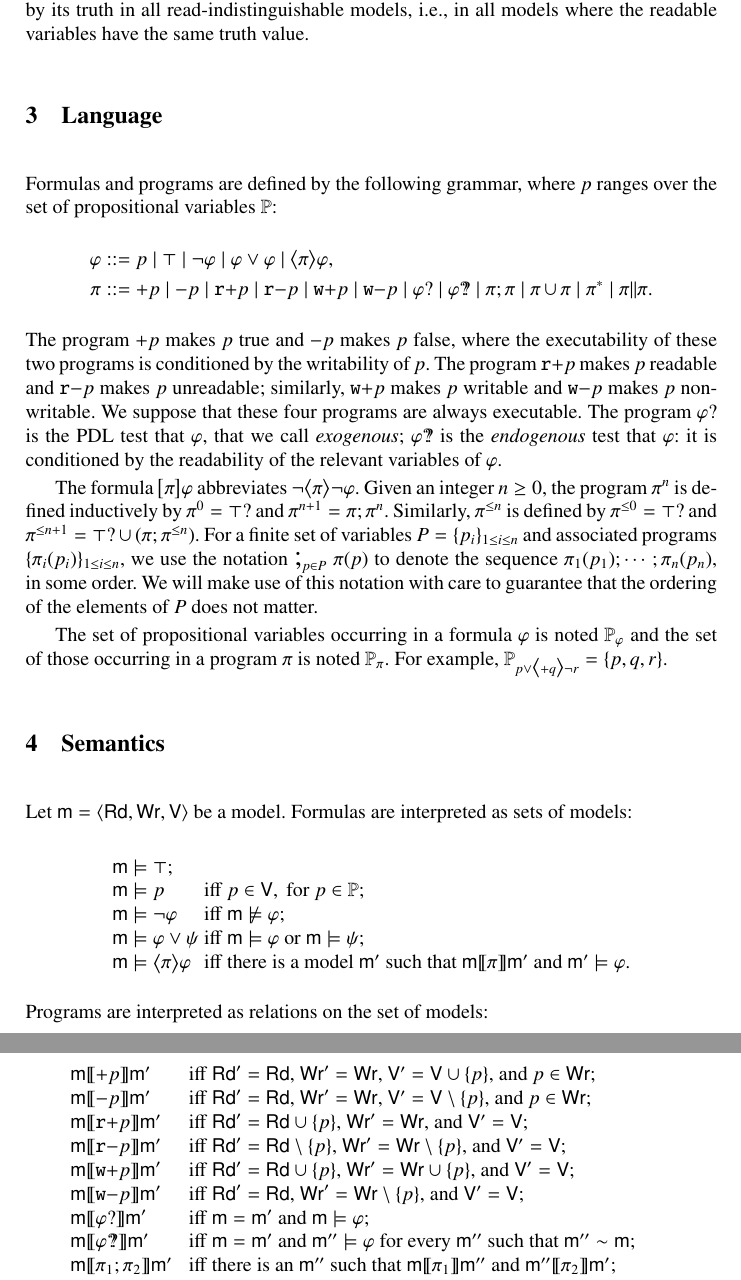
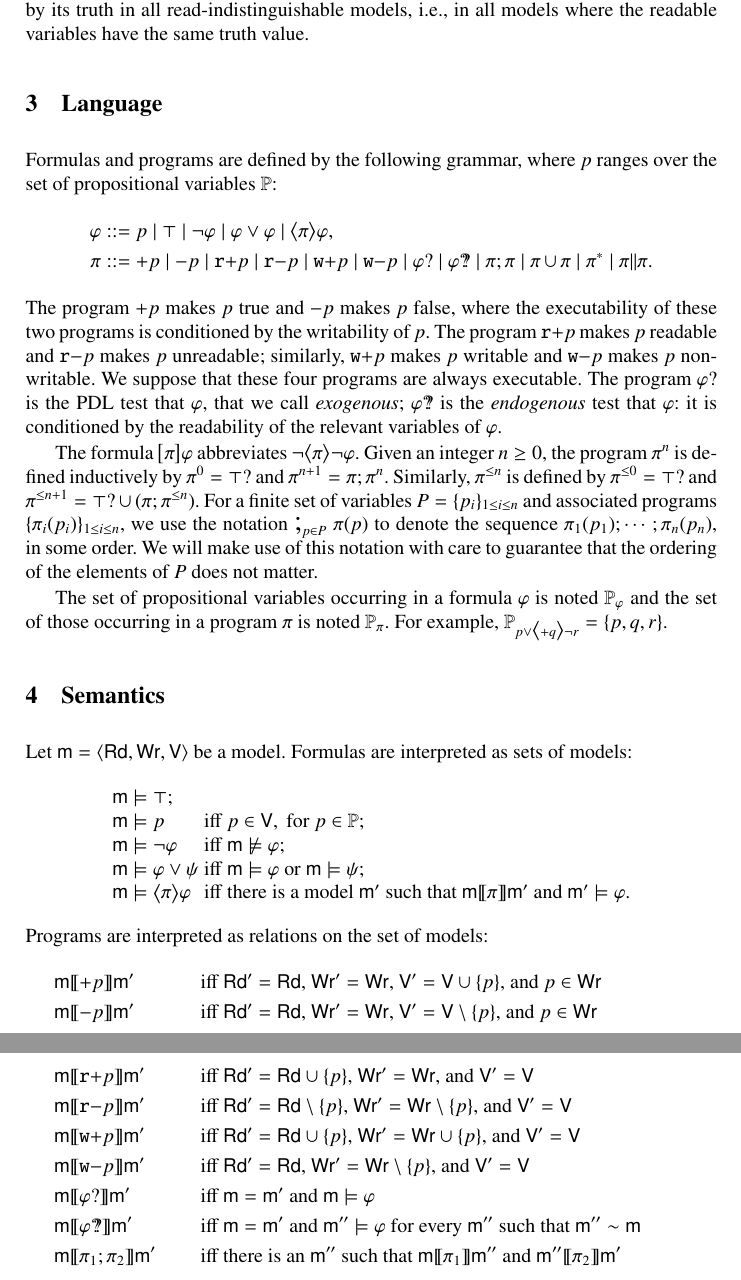
Before and after one commit to Jogo27/JLAMP2, a LaTeX thesis (x_dlpa4para.tex): two parts of pages 5 and 6 of 24, joined at a grey line, cut so that both start at the same text. Compiled offline with pdfLaTeX.

Commit message:
Replace big tabular with align

```diff
--- a/x_dlpa4para.tex
+++ b/x_dlpa4para.tex
@@ -566,28 +566,3 @@ $\modl \models \phi \lor \psi$ & iff & $\modl \models \phi $ or $\modl \models \
 $\modl \models \ldia \pi \phi $ & iff & there is a model $\modl'$ such that $\modl \intPgm{ \pi } \modl' $ and $\modl' \models \phi$.
 \end{tabular}\end{center}
 Programs are interpreted as relations on the set of models:
-\begin{center}\begin{tabular}{lll}
-$\modl \intPgm{ \assgntopV{p} } \modl'$ & iff & $\readset' = \readset$, $\writeset' = \writeset $, $\valuset' = \valuset \cup \{p\} $, and $p \in \writeset$;
-\\
-$\modl \intPgm{ \assgnbotV{p} } \modl'$ & iff & $\readset' = \readset$, $\writeset' = \writeset $, $\valuset' = \valuset \setminus \{p\} $, and $p \in \writeset$;
-\\
-$\modl \intPgm{ \assgntopR{p} } \modl'$ & iff & $\readset' = \readset \cup \{p\} $, $\writeset' = \writeset $, and $\valuset'= \valuset$;
-\\
-$\modl \intPgm{ \assgnbotR{p} } \modl'$ & iff & $\readset' = \readset \setminus \{p\} $, $\writeset' = \writeset \setminus \{p\}$, and $\valuset'= \valuset$;
-\\
-$\modl \intPgm{ \assgntopW{p} } \modl'$ & iff & $\readset' = \readset \cup \{p\} $, $\writeset' = \writeset \cup \{p\} $, and $\valuset' = \valuset$;
-\\
-$\modl \intPgm{ \assgnbotW{p} } \modl'$ & iff & $\readset' = \readset$, $\writeset' = \writeset  \setminus \{p\} $, and $\valuset' = \valuset$;
-\\
-$\modl \intPgm{ \phi \testpdl }\modl'$ & iff & $\modl = \modl'$ and $\modl \models \phi$;
-\\
-$\modl \intPgm{ \phi \testendo }\modl'$ & iff & $\modl = \modl'$ and $\modl'' \models \phi$ for every $\modl''$ such that $\modl'' \sim \modl$;
-%``$\modl \intPgm{ \phi \testpdl } \modl'$ iff $\modl \sim \modl'$ and $\modl' \models \phi$''
-%serait plus jolie, avec l'axiome de reduction
-%$\ldia{\phi \testpdl } \psi \leqv \ \ldia{ \mathit{varyIfNotreadable}(\propsetOf \psi ) } (\phi \land \psi )$.
-%Mais plus difficile a justifer.
-\\
-$\modl \intPgm{ \pi_1 ; \pi_2 } \modl'$ & iff & there is an $\modl''$ such that $\modl \intPgm{ \pi_1 } \modl''$ and
-												$\modl'' \intPgm{ \pi_2 } \modl'$;
-\\
-$\modl \intPgm{ \pi_1 \ndet \pi_2 } \modl'$ & iff & $\modl \intPgm{ \pi_1 } \modl'$ or $\modl \intPgm{ \pi_2 } \modl'$;
@@ -603,4 +569,34 @@ $\readset_2 = \readset'_2 $, $\writeset_2 = \writeset'_2 $, $\valuset_2 \setminu
-\end{tabular}\end{center}
+\begin{align*}
+&\modl \intPgm{ \assgntopV{p} } \modl'&\text{ iff }&\readset' = \readset\text{, }\writeset' = \writeset \text{, }\valuset' = \valuset \cup \{p\} \text{, and }p \in \writeset
+\\
+&\modl \intPgm{ \assgnbotV{p} } \modl'&\text{ iff }&\readset' = \readset\text{, }\writeset' = \writeset \text{, }\valuset' = \valuset \setminus \{p\} \text{, and }p \in \writeset
+\displaybreak[0]\\
+&\modl \intPgm{ \assgntopR{p} } \modl'&\text{ iff }&\readset' = \readset \cup \{p\} \text{, }\writeset' = \writeset \text{, and }\valuset'= \valuset
+\\
+&\modl \intPgm{ \assgnbotR{p} } \modl'&\text{ iff }&\readset' = \readset \setminus \{p\} \text{, }\writeset' = \writeset \setminus \{p\}\text{, and }\valuset'= \valuset
+\\
+&\modl \intPgm{ \assgntopW{p} } \modl'&\text{ iff }&\readset' = \readset \cup \{p\} \text{, }\writeset' = \writeset \cup \{p\} \text{, and }\valuset' = \valuset
+\\
+&\modl \intPgm{ \assgnbotW{p} } \modl'&\text{ iff }&\readset' = \readset\text{, }\writeset' = \writeset  \setminus \{p\} \text{, and }\valuset' = \valuset
+\displaybreak[0]\\
+&\modl \intPgm{ \phi \testpdl }\modl'&\text{ iff }&\modl = \modl'\text{ and }\modl \models \phi
+\\
+&\modl \intPgm{ \phi \testendo }\modl'&\text{ iff }&\modl = \modl'\text{ and }\modl'' \models \phi\text{ for every }\modl''\text{ such that }\modl'' \sim \modl
+\displaybreak[0]\\
+&\modl \intPgm{ \pi_1 ; \pi_2 } \modl'&\text{ iff }&\text{there is an }\modl''\text{ such that }\modl \intPgm{ \pi_1 } \modl'' \text{ and }
+												\modl'' \intPgm{ \pi_2 } \modl'
+\\
+&\modl \intPgm{ \pi_1 \ndet \pi_2 } \modl'&\text{ iff }&\modl \intPgm{ \pi_1 } \modl'\text{ or }\modl \intPgm{ \pi_2 } \modl'
+\\
+&\modl \intPgm{ \pi^\ast } \modl'&\text{ iff }&\text{there is an }n \geq 0 \text{ such that }\modl \intPgm{ \pi } ^n \modl'
+\\
+&\modl \intPgm{ \pi_1 \pll \pi_2 } \modl'&\text{ iff }&\text{there are }\modl_1, \modl_2, \modl'_1, \modl'_2 \text{ such that }
+\splt{\modl}{\modl_1} {\modl_2} \text{, }\mrg{\modl'}{\modl'_1} {\modl'_2} \text{,} \\
+&&&\modl_1 \intPgm{ \pi_1 } \modl'_1 \text{, }
+\readset_1 = \readset'_1 \text{, }\writeset_1 = \writeset'_1 \text{, }\valuset_1 \setminus \writeset_1 = \valuset'_1 \setminus \writeset'_1 \text{, }\\
+&&&\modl_2 \intPgm{ \pi_2 } \modl'_2 \text{, }
+\readset_2 = \readset'_2 \text{, }\writeset_2 = \writeset'_2 \text{, }\valuset_2 \setminus \writeset_2 = \valuset'_2 \setminus \writeset'_2
+\end{align*}
 In the interpretation of assignments of atomic formulas we require
 propositional variables to be modifiable, while
 readability and writability can be modified unconditionally.
```
Also changed, not shown: x_dlpa4para.tex (9 more changed lines).
